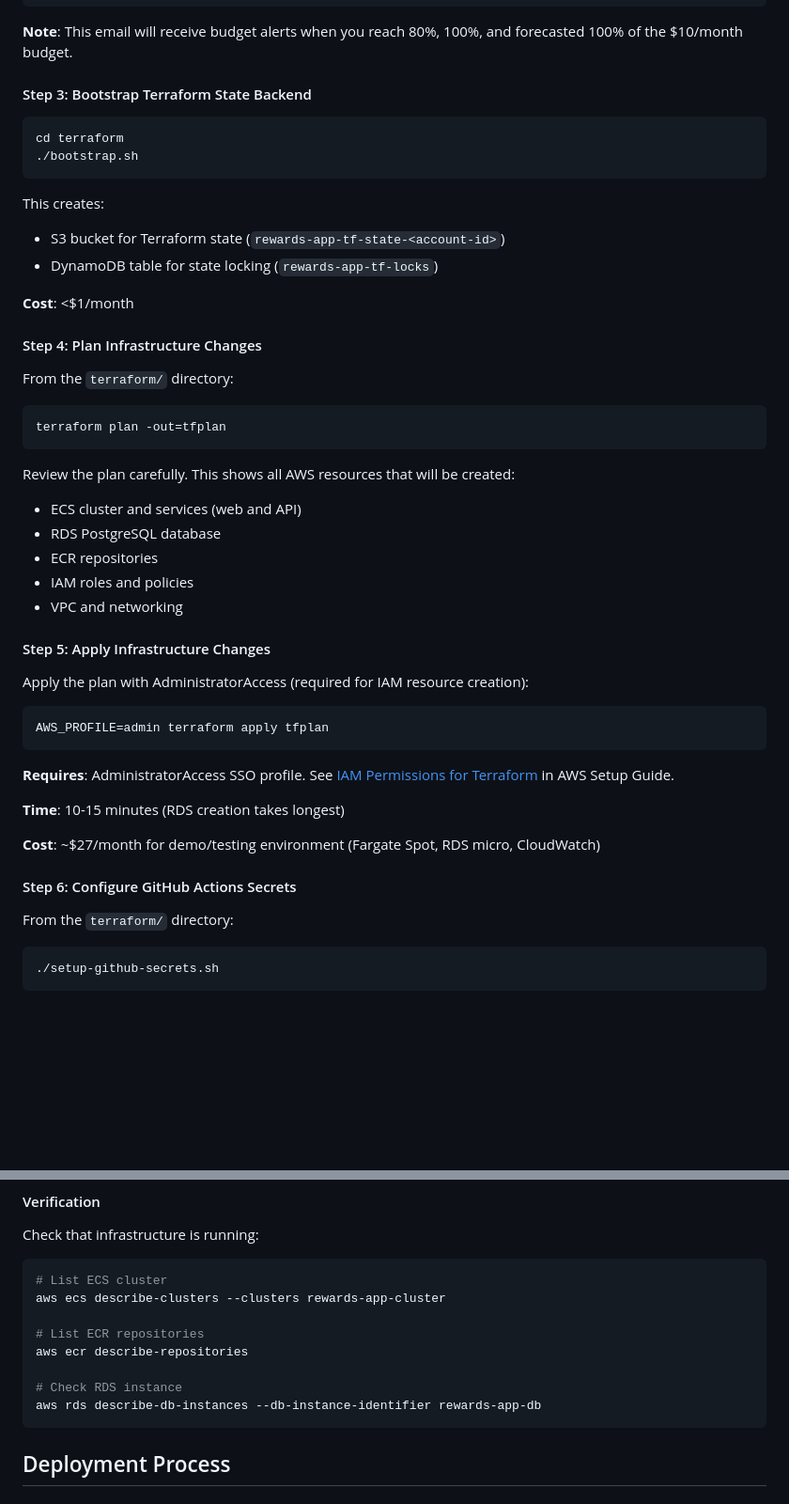
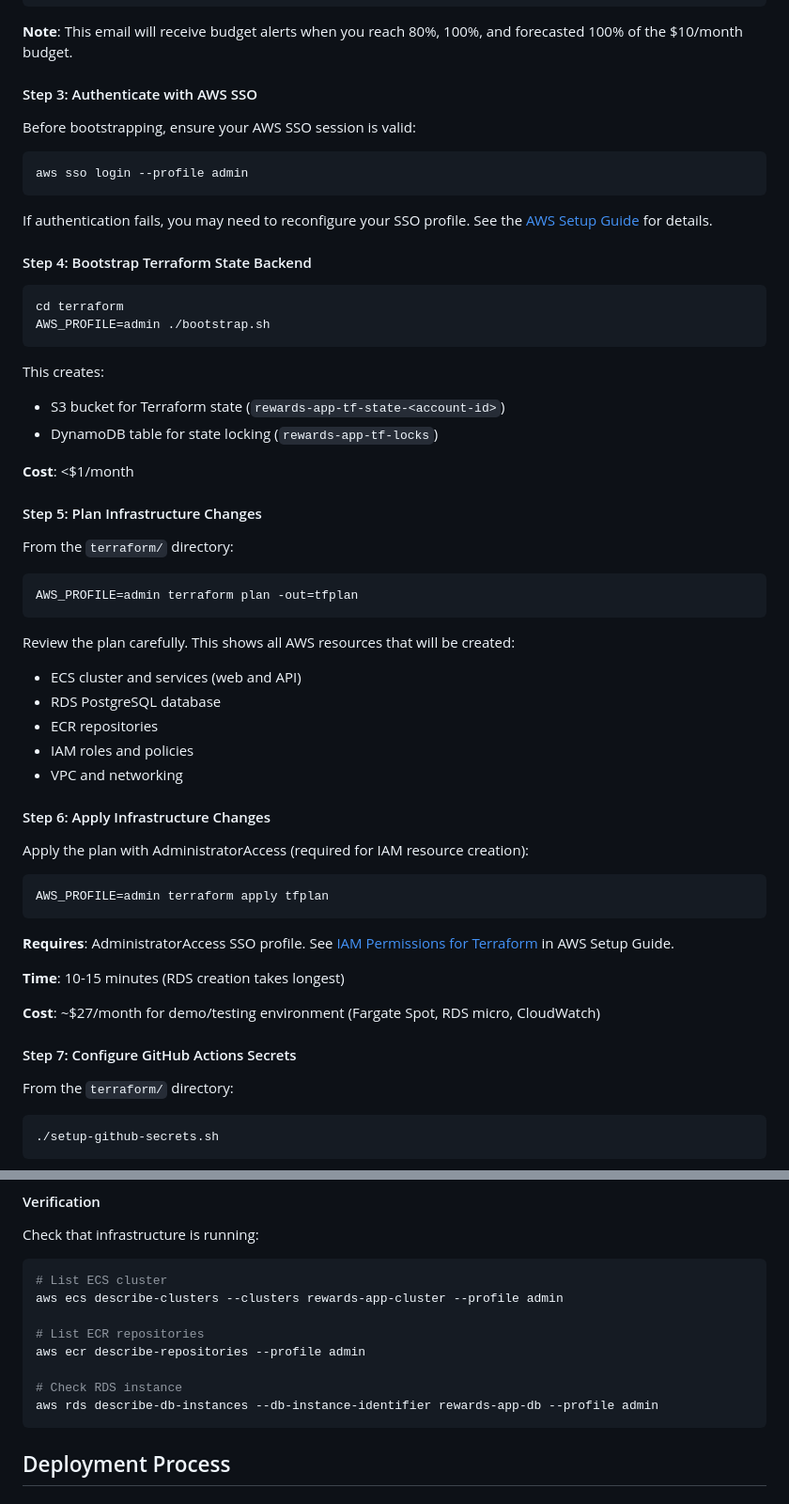
Before and after one commit to fabioluiz1/thanx-take-home, a Markdown page: docs/deployment.md, 2 parts joined by grey strips. Shown at 94% size. Rendered like a GitHub page; blank space fills up the shorter version.

Commit message:
docs: Add AWS SSO login step to deployment guide
Adds missing aws sso login --profile admin command before bootstrap step to prevent "Token has expired" errors.

Co-Authored-By: Claude Haiku 4.5 <noreply@anthropic.com>

````diff
--- a/docs/deployment.md
+++ b/docs/deployment.md
@@ -39,11 +39,21 @@ set -Ux TF_VAR_budget_email "your-email@example.com"
 
 **Note**: This email will receive budget alerts when you reach 80%, 100%, and forecasted 100% of the $10/month budget.
 
-#### Step 3: Bootstrap Terraform State Backend
+#### Step 3: Authenticate with AWS SSO
+
+Before bootstrapping, ensure your AWS SSO session is valid:
+
+```bash
+aws sso login --profile admin
+```
+
+If authentication fails, you may need to reconfigure your SSO profile. See the [AWS Setup Guide](aws-setup.md#configure-aws-cli-authentication) for details.
+
+#### Step 4: Bootstrap Terraform State Backend
 
 ```bash
 cd terraform
-./bootstrap.sh
+AWS_PROFILE=admin ./bootstrap.sh
 ```
 
 This creates:
@@ -52,12 +62,12 @@ This creates:
 
 **Cost**: <$1/month
 
-#### Step 4: Plan Infrastructure Changes
+#### Step 5: Plan Infrastructure Changes
 
 From the `terraform/` directory:
 
 ```bash
-terraform plan -out=tfplan
+AWS_PROFILE=admin terraform plan -out=tfplan
 ```
 
 Review the plan carefully. This shows all AWS resources that will be created:
@@ -67,7 +77,7 @@ Review the plan carefully. This shows all AWS resources that will be created:
 - IAM roles and policies
 - VPC and networking
 
-#### Step 5: Apply Infrastructure Changes
+#### Step 6: Apply Infrastructure Changes
 
 Apply the plan with AdministratorAccess (required for IAM resource creation):
 
@@ -81,7 +91,7 @@ AWS_PROFILE=admin terraform apply tfplan
 
 **Cost**: ~$27/month for demo/testing environment (Fargate Spot, RDS micro, CloudWatch)
 
-#### Step 6: Configure GitHub Actions Secrets
+#### Step 7: Configure GitHub Actions Secrets
 
 From the `terraform/` directory:
 
@@ -106,13 +116,13 @@ Check that infrastructure is running:
 
 ```bash
 # List ECS cluster
-aws ecs describe-clusters --clusters rewards-app-cluster
+aws ecs describe-clusters --clusters rewards-app-cluster --profile admin
 
 # List ECR repositories
-aws ecr describe-repositories
+aws ecr describe-repositories --profile admin
 
 # Check RDS instance
-aws rds describe-db-instances --db-instance-identifier rewards-app-db
+aws rds describe-db-instances --db-instance-identifier rewards-app-db --profile admin
 ```
 
 ## Deployment Process
````
